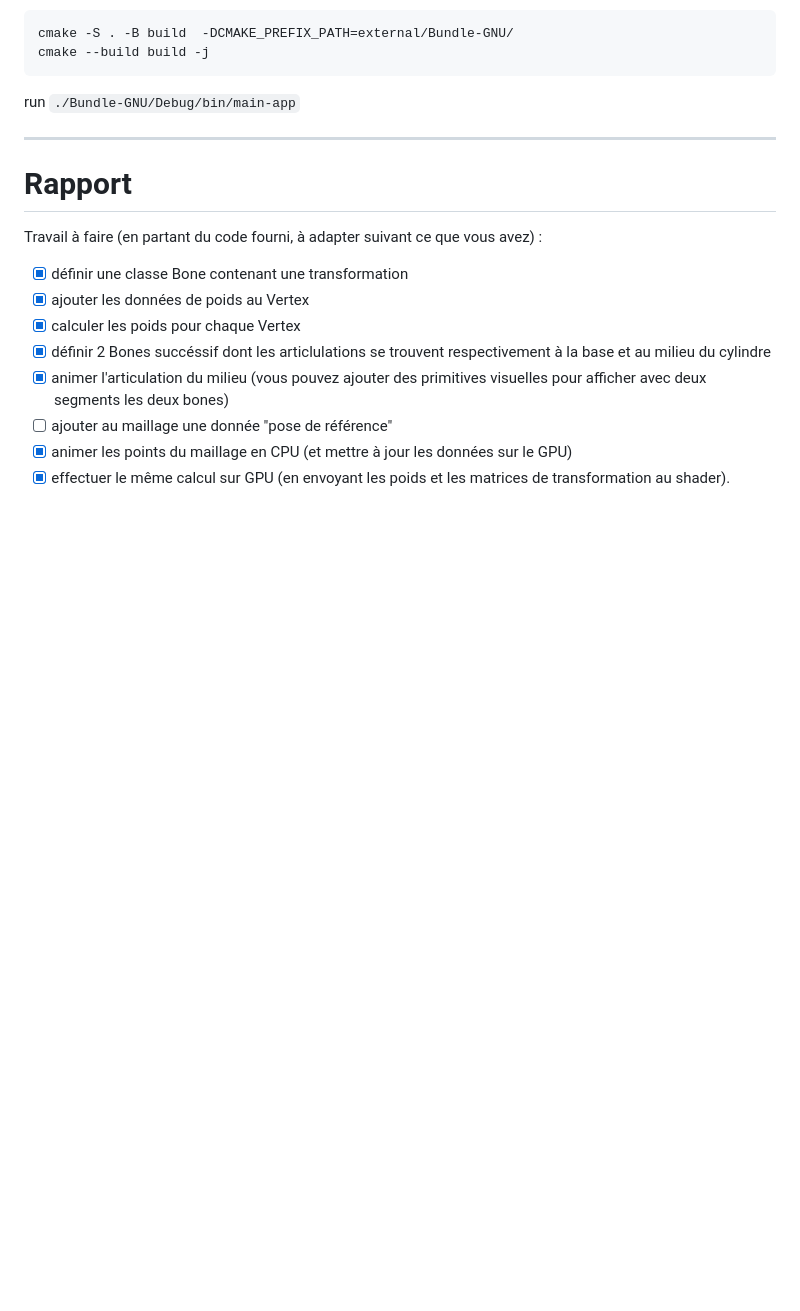
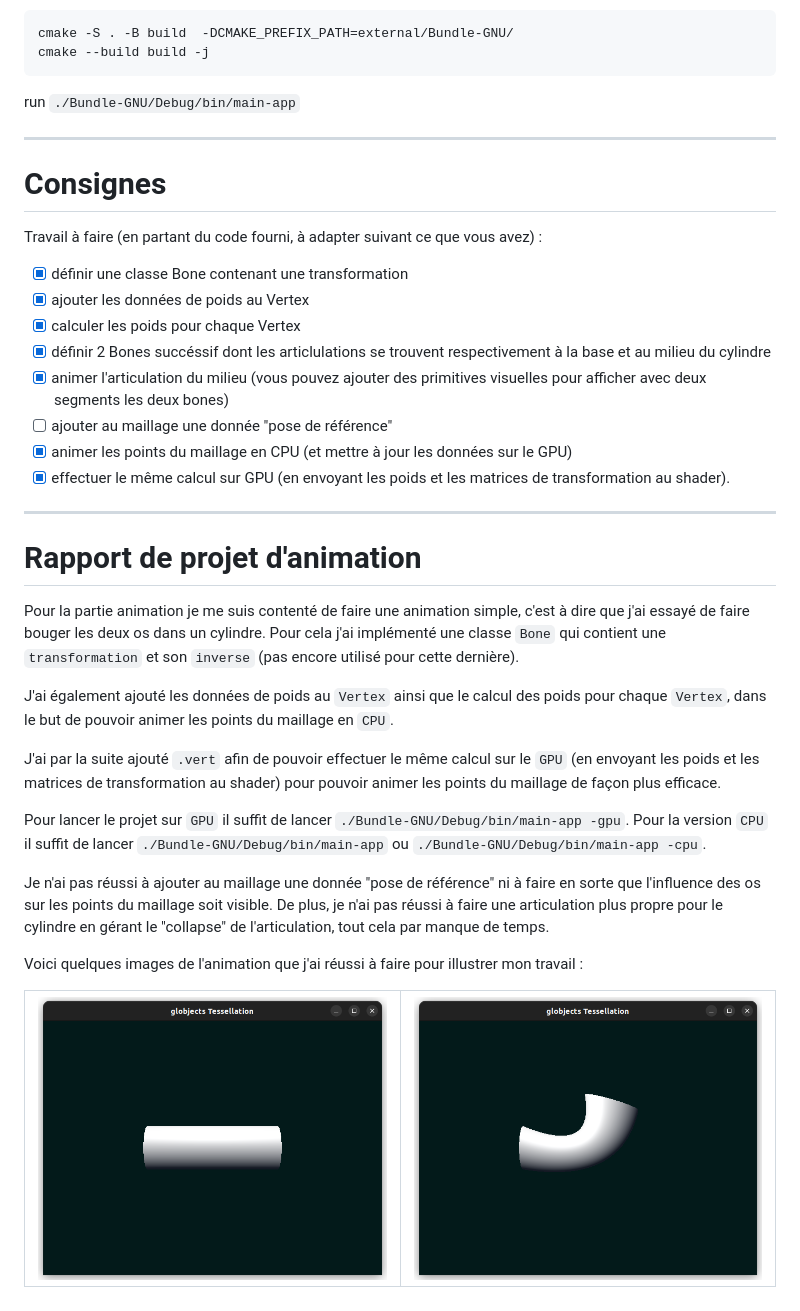
Before and after one commit to Carl-Delrieu/Projet_IG_23_24, a Markdown page: README.md, the part around the change. Drawn GitHub-style; pictures changed too: images/image_1.png (added), images/image_2.png (added); blank space fills up the shorter version.

Commit message:
[ADD] Finalisation du rapport

```diff
--- a/README.md
+++ b/README.md
@@ -38,7 +38,7 @@ run `./Bundle-GNU/Debug/bin/main-app`
 
 ___
 
-# Rapport
+# Consignes
 
 Travail à faire (en partant du code fourni, à adapter suivant ce que vous avez) :
 - [x] définir une classe Bone contenant une transformation
@@ -49,3 +49,25 @@ Travail à faire (en partant du code fourni, à adapter suivant ce que vous avez
 - [ ] ajouter au maillage une donnée "pose de référence"
 - [x] animer les points du maillage en CPU (et mettre à jour les données sur le GPU)
 - [x] effectuer le même calcul sur GPU (en envoyant les poids et les matrices de transformation au shader).
+
+___
+
+# Rapport de projet d'animation
+
+Pour la partie animation je me suis contenté de faire une animation simple, c'est à dire que j'ai essayé de faire bouger les deux os dans un cylindre. Pour cela j'ai implémenté une classe `Bone` qui contient une `transformation` et son `inverse` (pas encore utilisé pour cette dernière).
+
+J'ai également ajouté les données de poids au `Vertex` ainsi que le calcul des poids pour chaque `Vertex`, dans le but de pouvoir animer les points du maillage en `CPU`.
+
+J'ai par la suite ajouté `.vert` afin de pouvoir effectuer le même calcul sur le `GPU` (en envoyant les poids et les matrices de transformation au shader) pour pouvoir animer les points du maillage de façon plus efficace.
+
+Pour lancer le projet sur `GPU` il suffit de lancer `./Bundle-GNU/Debug/bin/main-app -gpu`. Pour la version `CPU` il suffit de lancer `./Bundle-GNU/Debug/bin/main-app` ou `./Bundle-GNU/Debug/bin/main-app -cpu`.
+
+Je n'ai pas réussi à ajouter au maillage une donnée "pose de référence" ni à faire en sorte que l'influence des os sur les points du maillage soit visible. De plus, je n'ai pas réussi à faire une articulation plus propre pour le cylindre en gérant le "collapse" de l'articulation, tout cela par manque de temps.
+
+Voici quelques images de l'animation que j'ai réussi à faire pour illustrer mon travail :
+<table>
+    <tr>
+        <td> <img src="./images/image_1.png"> </td>
+        <td> <img src="./images/image_2.png"> </td>
+    </tr>
+</table>
```
